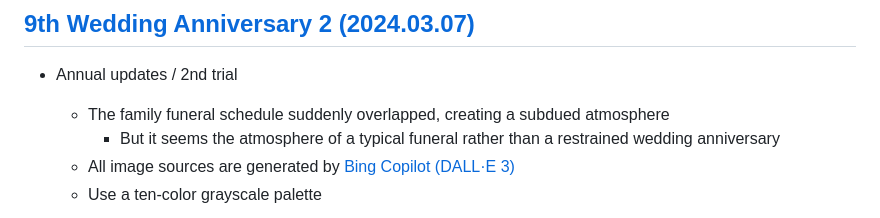
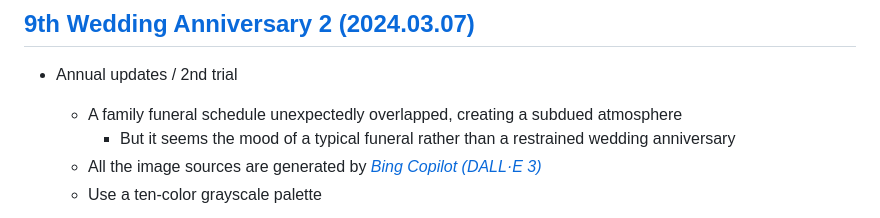
Before and after one commit to kimpro82/MyBabyCare, a Markdown page: WeddingAnniversary/README.md, the part around one of its changes. GitHub-like rendering.

```diff
--- a/WeddingAnniversary/README.md
+++ b/WeddingAnniversary/README.md
@@ -17,9 +17,9 @@ You're inside me.
 ## [9th Wedding Anniversary 2 (2024.03.07)](#list)
 
 - Annual updates / 2nd trial
-  - The family funeral schedule suddenly overlapped, creating a subdued atmosphere
-    - But it seems the atmosphere of a typical funeral rather than a restrained wedding anniversary
-  - All image sources are generated by [Bing Copilot (DALL·E 3)](https://www.bing.com/chat)
+  - A family funeral schedule unexpectedly overlapped, creating a subdued atmosphere
+    - But it seems the mood of a typical funeral rather than a restrained wedding anniversary
+  - All the image sources are generated by [*Bing Copilot (DALL·E 3)*](https://www.bing.com/chat)
   - Use a ten-color grayscale palette
 
   ![Wedding Anniversary 9_2](./Images/WeddingAnniversary9_2.gif)
```
Also changed, not shown: other parts of WeddingAnniversary/README.md (+1 -1 lines).
